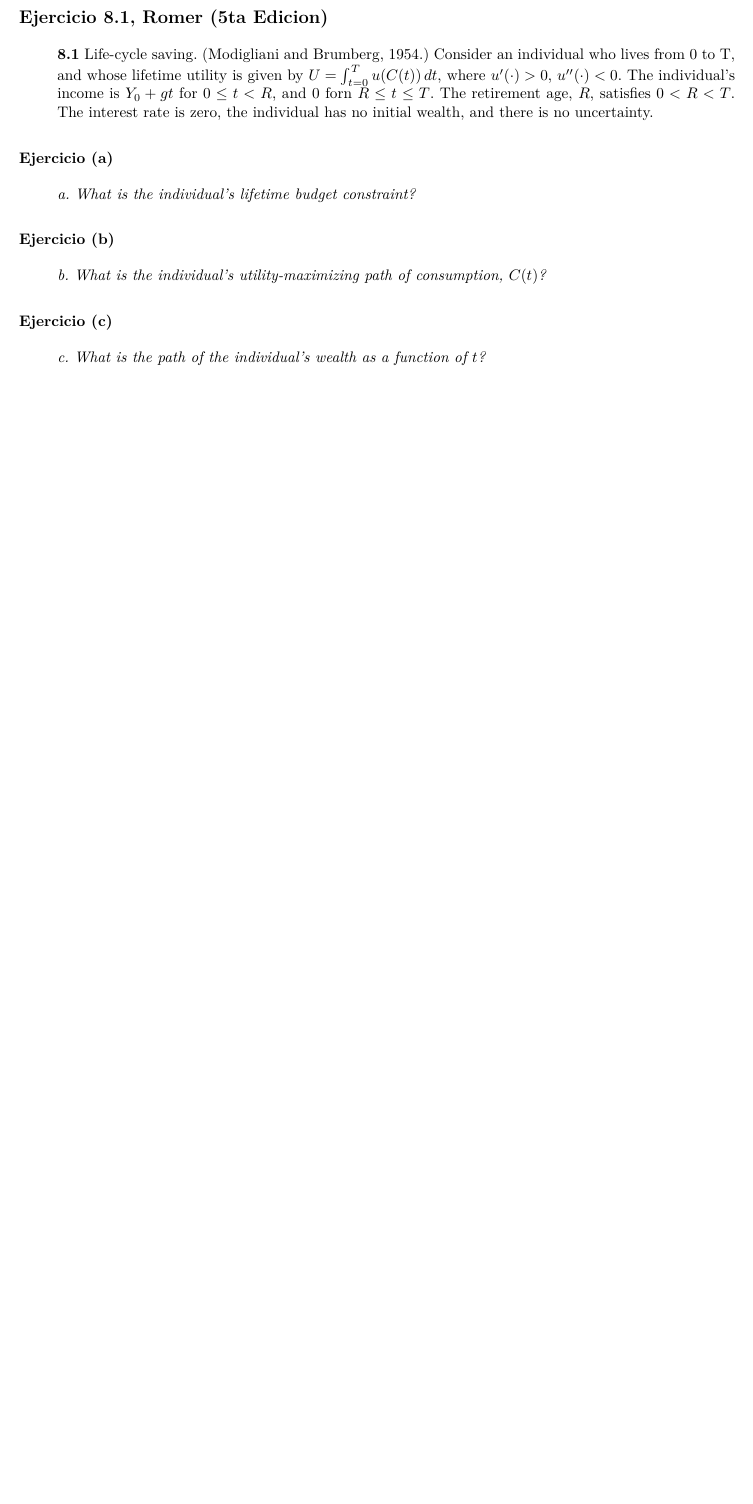
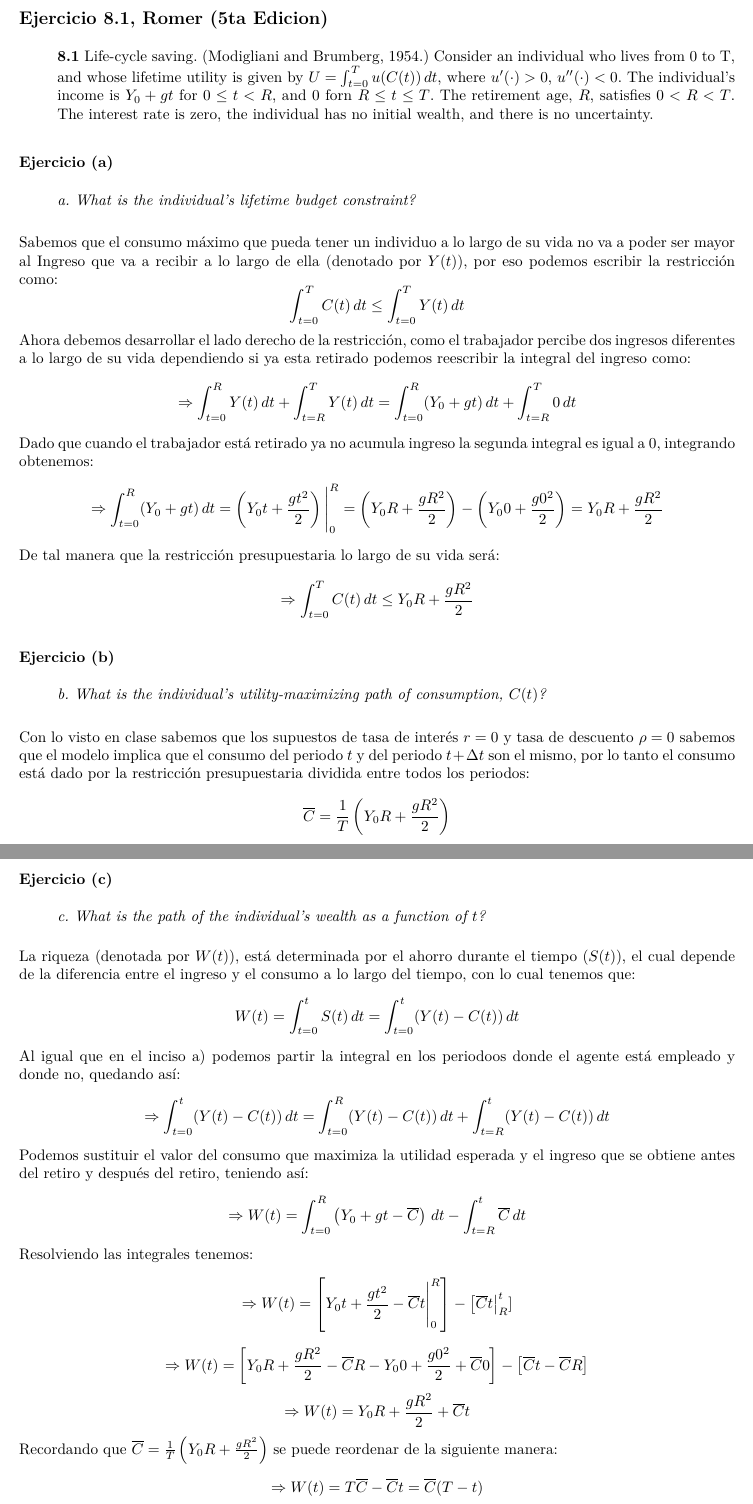
Before and after one commit to HecGM/Tarea_macro_2, an R Markdown document (Tarea_2.Rmd): part of page 5 of 28 before the commit and two parts of pages 5 and 6 of 28 after it, the two joined at a grey line, cut so that both start at the same text, the shorter picture padded with empty space. The pictures show the output file Tarea_2.pdf that the author committed with the source.

Commit message:
8.1 agregado

```diff
--- a/Tarea_2.Rmd
+++ b/Tarea_2.Rmd
@@ -48,13 +48,60 @@ knitr::opts_chunk$set(echo = FALSE, message = FALSE, warning = FALSE, fig.align=
 \begin{enumerate}
 \item[] \textit{a. What is the individual’s lifetime budget constraint?}
 \end{enumerate}
+Sabemos que el consumo máximo que pueda tener un individuo a lo largo de su vida no va a poder ser mayor al Ingreso que va a recibir a lo largo de ella (denotado por $Y(t)$), por eso podemos escribir la restricción como:
+$$
+\int_{t=0}^{T} C(t)\,dt \le \int_{t=0}^{T}Y(t)\,dt
+$$
+Ahora debemos desarrollar el lado derecho de la restricción, como el trabajador percibe dos ingresos diferentes a lo largo de su vida dependiendo si ya esta retirado podemos reescribir la integral del ingreso como:
+$$
+\Rightarrow \int_{t=0}^{R}Y(t)\,dt+\int_{t=R}^{T}Y(t)\,dt = \int_{t=0}^{R}(Y_{0}+gt)\,dt+\int_{t=R}^{T}0\,dt
+$$
+Dado que cuando el trabajador está retirado ya no acumula ingreso la segunda integral es igual a $0$, integrando obtenemos:
+$$
+\Rightarrow \int_{t=0}^{R}(Y_{0}+gt)\,dt = \left(Y_{0}t+\frac{gt^{2}}{2}\right) \Bigg\rvert_{0}^{R} = \left(Y_{0}R+\frac{gR^{2}}{2}\right) - \left(Y_{0}0+\frac{g0^{2}}{2}\right) = Y_{0}R+\frac{gR^{2}}{2}
+$$
+De tal manera que la restricción presupuestaria lo largo de su vida será:
+$$
+\Rightarrow \int_{t=0}^{T} C(t)\,dt \le Y_{0}R+\frac{gR^{2}}{2}
+$$
 
 ### Ejercicio (b)
 \begin{enumerate}
 \item[] \textit{b. What is the individual’s utility-maximizing path of consumption, $C(t)$?}
 \end{enumerate}
 
+Con lo visto en clase sabemos que los supuestos de tasa de interés $r=0$ y tasa de descuento $\rho=0$ sabemos que el modelo implica que el consumo del periodo $t$ y del periodo $t+\Delta t$ son el mismo, por lo tanto el consumo está dado por la restricción presupuestaria dividida entre todos los periodos:
+$$
+\overline{C} = \frac{1}{T}\left (Y_{0}R + \frac{gR^{2}}{2} \right)
+$$
+
 ### Ejercicio (c)
 \begin{enumerate}
 \item[] \textit{c. What is the path of the individual’s wealth as a function of $t$?}
 \end{enumerate}
+
+La riqueza (denotada por $W(t)$), está determinada por el ahorro durante el tiempo ($S(t)$), el cual depende de la diferencia entre el ingreso y el consumo a lo largo del tiempo, con lo cual tenemos que:
+$$
+W(t) = \int_{t=0}^{t}S(t)\,dt = \int_{t=0}^{t}(Y(t)-C(t))\,dt
+$$
+Al igual que en el inciso a) podemos partir la integral en los periodoos donde el agente está empleado y donde no, quedando así:
+$$
+\Rightarrow \int_{t=0}^{t}(Y(t)-C(t))\,dt = \int_{t=0}^{R}(Y(t)-C(t))\,dt+\int_{t=R}^{t}(Y(t)-C(t))\,dt
+$$
+Podemos sustituir el valor del consumo que maximiza la utilidad esperada y el ingreso que se obtiene antes del retiro y después del retiro, teniendo así:
+$$
+\Rightarrow W(t) = \int_{t=0}^{R}\left (Y_{0} + gt-\overline{C} \right)\,dt-\int_{t=R}^{t}\overline{C}\,dt
+$$
+Resolviendo las integrales tenemos:
+$$
+\Rightarrow W(t)= \left[ Y_{0}t+\frac{gt^{2}}{2}-\overline{C}t  \Bigg\rvert_{0}^{R} \right]-\left[\overline{C}t\right \rvert_{R}^{t}]
+$$
+$$
+\Rightarrow W(t)= \left[ Y_{0}R+\frac{gR^{2}}{2}-\overline{C}R - Y_{0}0+\frac{g0^{2}}{2}+\overline{C}0 \right]-\left[\overline{C}t -\overline{C}R \right ]
+$$
+$$
+\Rightarrow W(t)= Y_{0}R+\frac{gR^{2}}{2}+\overline{C}t
+$$
+Recordando que $\overline{C} = \frac{1}{T}\left (Y_{0}R + \frac{gR^{2}}{2} \right)$ se puede reordenar de la siguiente manera:
+$$
+\Rightarrow W(t)=T\overline{C}-\overline{C}t=\overline{C}(T-t)
```
Also changed, not shown: Tarea_2.pdf, Tarea_2.Rmd (7 more changed lines), 2 other files.
